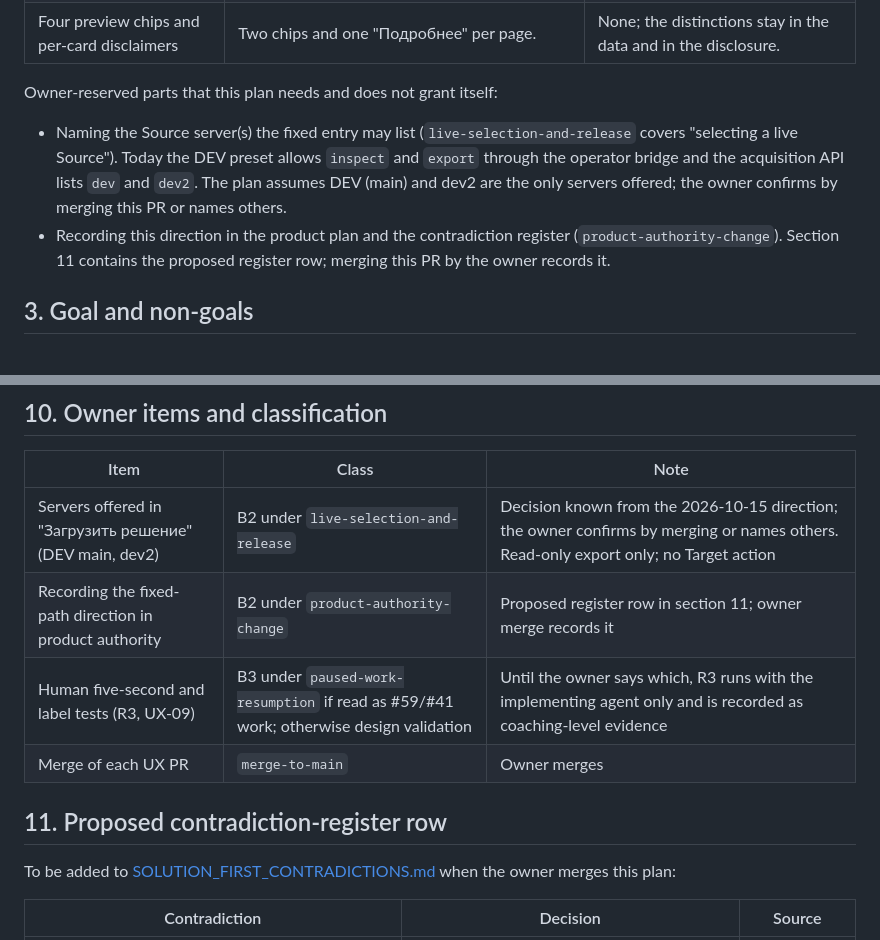
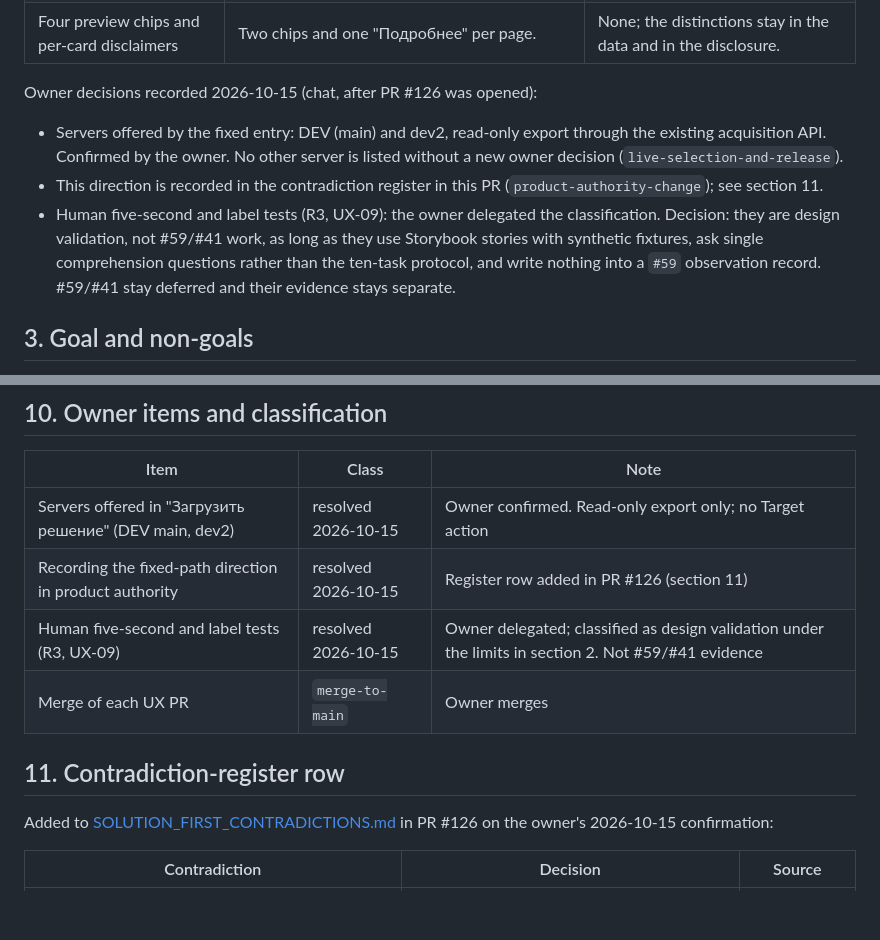
Before and after one commit to netbka/elma_wiki, a Markdown page: docs/plans/intuitive-solution-ui-2026-10-15.md, 2 parts joined by grey strips. Rendered like a GitHub page; blank space fills up the shorter version.

```diff
--- a/docs/plans/intuitive-solution-ui-2026-10-15.md
+++ b/docs/plans/intuitive-solution-ui-2026-10-15.md
@@ -66,16 +66,19 @@ Consequences adopted by this plan (each is an "if" removed from the product):
 | "Принимаю версию…" checkbox plus three buttons | One decision dialog with three verbs (section 6). | None. |
 | Four preview chips and per-card disclaimers | Two chips and one "Подробнее" per page. | None; the distinctions stay in the data and in the disclosure. |
 
-Owner-reserved parts that this plan needs and does not grant itself:
+Owner decisions recorded 2026-10-15 (chat, after PR #126 was opened):
 
-- Naming the Source server(s) the fixed entry may list (`live-selection-and-release`
-  covers "selecting a live Source"). Today the DEV preset allows `inspect` and
-  `export` through the operator bridge and the acquisition API lists `dev` and
-  `dev2`. The plan assumes DEV (main) and dev2 are the only servers offered;
-  the owner confirms by merging this PR or names others.
-- Recording this direction in the product plan and the contradiction register
-  (`product-authority-change`). Section 11 contains the proposed register row;
-  merging this PR by the owner records it.
+- Servers offered by the fixed entry: DEV (main) and dev2, read-only export
+  through the existing acquisition API. Confirmed by the owner. No other server
+  is listed without a new owner decision (`live-selection-and-release`).
+- This direction is recorded in the contradiction register in this PR
+  (`product-authority-change`); see section 11.
+- Human five-second and label tests (R3, UX-09): the owner delegated the
+  classification. Decision: they are design validation, not #59/#41 work, as
+  long as they use Storybook stories with synthetic fixtures, ask single
+  comprehension questions rather than the ten-task protocol, and write nothing
+  into a `#59` observation record. #59/#41 stay deferred and their evidence
+  stays separate.
 
 ## 3. Goal and non-goals
 
@@ -372,15 +375,15 @@ reason to keep the manual upload primary.
 
 | Item | Class | Note |
 | --- | --- | --- |
-| Servers offered in "Загрузить решение" (DEV main, dev2) | B2 under `live-selection-and-release` | Decision known from the 2026-10-15 direction; the owner confirms by merging or names others. Read-only export only; no Target action |
-| Recording the fixed-path direction in product authority | B2 under `product-authority-change` | Proposed register row in section 11; owner merge records it |
-| Human five-second and label tests (R3, UX-09) | B3 under `paused-work-resumption` if read as #59/#41 work; otherwise design validation | Until the owner says which, R3 runs with the implementing agent only and is recorded as coaching-level evidence |
+| Servers offered in "Загрузить решение" (DEV main, dev2) | resolved 2026-10-15 | Owner confirmed. Read-only export only; no Target action |
+| Recording the fixed-path direction in product authority | resolved 2026-10-15 | Register row added in PR #126 (section 11) |
+| Human five-second and label tests (R3, UX-09) | resolved 2026-10-15 | Owner delegated; classified as design validation under the limits in section 2. Not #59/#41 evidence |
 | Merge of each UX PR | `merge-to-main` | Owner merges |
 
-## 11. Proposed contradiction-register row
+## 11. Contradiction-register row
 
-To be added to [SOLUTION_FIRST_CONTRADICTIONS.md](../SOLUTION_FIRST_CONTRADICTIONS.md)
-when the owner merges this plan:
+Added to [SOLUTION_FIRST_CONTRADICTIONS.md](../SOLUTION_FIRST_CONTRADICTIONS.md)
+in PR #126 on the owner's 2026-10-15 confirmation:
 
 | Contradiction | Decision | Source |
 | --- | --- | --- |
```
Also changed, not shown: docs/SOLUTION_FIRST_CONTRADICTIONS.md (+2 -1 lines).
